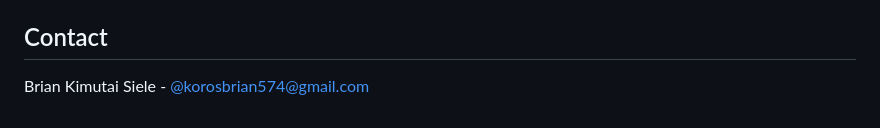
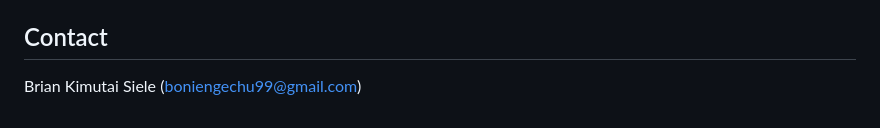
Before and after one commit to bonie99/Diamond-Price-Prediction-, a Markdown page: README.md, the part around the change. Rendered like a GitHub page.

```diff
--- a/README.md
+++ b/README.md
@@ -161,4 +161,4 @@ Distributed under the MIT License. See `LICENSE.txt` for more information.
 
 ## Contact
 
-Brian Kimutai Siele - [@korosbrian574@gmail.com](korosbrian574@gmail.com)
+Brian Kimutai Siele (boniengechu99@gmail.com)
```
